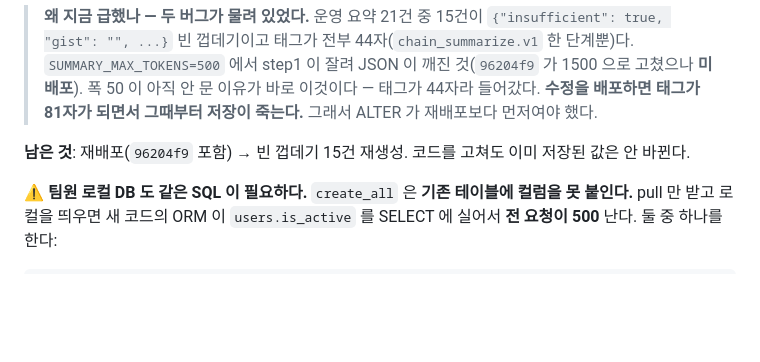
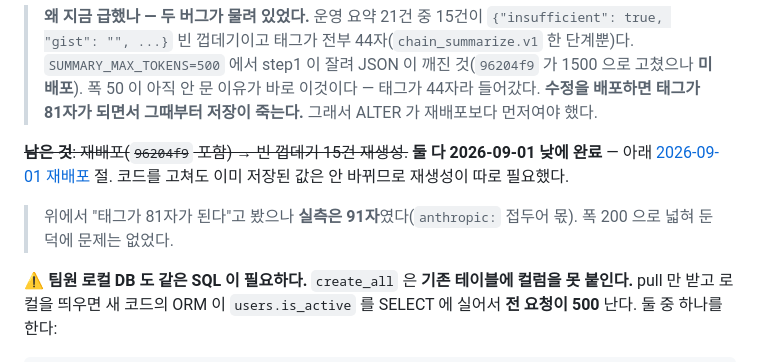
Before and after one commit to Seuk-Team/Arda, a Markdown page: docs/00_overview/07-deploy.md, the part around the change. Drawn GitHub-style; blank space fills up the shorter version.

Commit message:
docs(07-deploy): 낡은 "남은 것" 정리 — 재배포·요약 재생성은 09/01 낮에 끝났다
## 뭘
alembic 절의 `**남은 것**: 재배포 → 빈 껍데기 15건 재생성` 을 완료 표시로 바꾸고
실제로 처리한 절로 연결했다. 예측 "태그 81자" 와 실측 91자의 차이도 적었다.

## 왜
그 줄만 읽으면 아직 안 한 일로 보인다. 실제로는 같은 문서 아래쪽
"2026-09-01 재배포" 절에 둘 다 완료 기록이 있다 — 한 문서 안에서 서로 어긋났다.

공용 문서 — 팀 채널 사후 공지 대상. 문서만 변경(코드 없음).

Co-Authored-By: Claude Opus 5 <noreply@anthropic.com>

```diff
--- a/docs/00_overview/07-deploy.md
+++ b/docs/00_overview/07-deploy.md
@@ -138,7 +138,9 @@ main 기준 `git archive` → scp → 서버에서 `docker compose -f docker-com
 
 > **왜 지금 급했나 — 두 버그가 물려 있었다.** 운영 요약 21건 중 15건이 `{"insufficient": true, "gist": "", ...}` 빈 껍데기이고 태그가 전부 44자(`chain_summarize.v1` 한 단계뿐)다. `SUMMARY_MAX_TOKENS=500` 에서 step1 이 잘려 JSON 이 깨진 것(`96204f9` 가 1500 으로 고쳤으나 **미배포**). 폭 50 이 아직 안 문 이유가 바로 이것이다 — 태그가 44자라 들어갔다. **수정을 배포하면 태그가 81자가 되면서 그때부터 저장이 죽는다.** 그래서 ALTER 가 재배포보다 먼저여야 했다.
 
-**남은 것**: 재배포(`96204f9` 포함) → 빈 껍데기 15건 재생성. 코드를 고쳐도 이미 저장된 값은 안 바뀐다.
+~~**남은 것**: 재배포(`96204f9` 포함) → 빈 껍데기 15건 재생성.~~ **둘 다 2026-09-01 낮에 완료** — 아래 [2026-09-01 재배포](#2026-09-01-재배포-팀장) 절. 코드를 고쳐도 이미 저장된 값은 안 바뀌므로 재생성이 따로 필요했다.
+
+> 위에서 "태그가 81자가 된다"고 봤으나 **실측은 91자**였다(`anthropic:` 접두어 몫). 폭 200 으로 넓혀 둔 덕에 문제는 없었다.
 
 **⚠️ 팀원 로컬 DB 도 같은 SQL 이 필요하다.** `create_all` 은 **기존 테이블에 컬럼을 못 붙인다.** pull 만 받고 로컬을 띄우면 새 코드의 ORM 이 `users.is_active` 를 SELECT 에 실어서 **전 요청이 500** 난다. 둘 중 하나를 한다:
 
```
